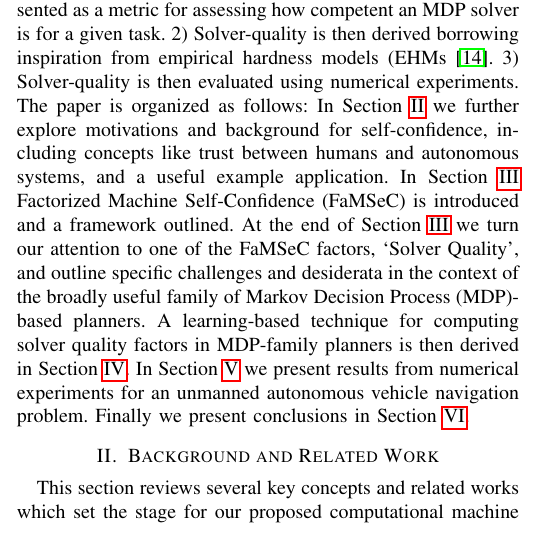
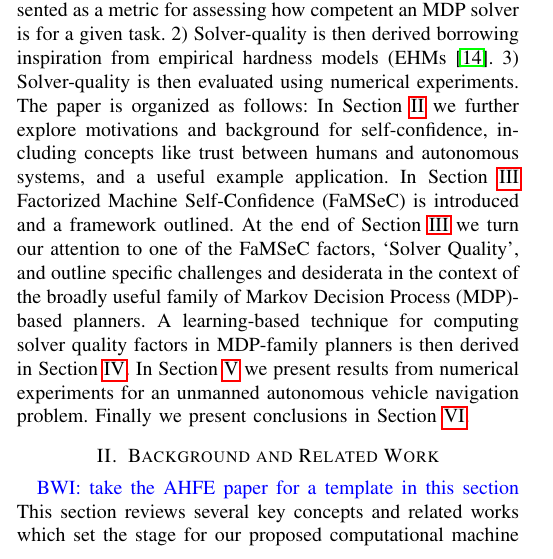
Before and after one commit to bisraelsen/SC_Journal, a LaTeX paper (main.tex, which reads introduction.tex): part of one column of page 1 of 12, cut so that both start at the same text. Compiled offline with pdfLaTeX.

Commit message:
Updates from ShareLaTeX

```diff
--- a/introduction.tex
+++ b/introduction.tex
@@ -18,6 +18,7 @@ and thereby can be used to calibrate user trust in APS for uncertain task settin
 The main contributions of this paper include: 1) A formal definition of `solver-quality' which is one of several factors that make up `self-confidence'. Herein, solver-quality is presented as a metric for assessing how competent an MDP solver is for a given task. 2) Solver-quality is then derived borrowing inspiration from empirical hardness models (EHMs \cite{Leyton-Brown2009-yr}. 3) Solver-quality is then evaluated using numerical experiments. The paper is organized as follows: In Section~\ref{sec:background} we further explore motivations and background for self-confidence, including concepts like trust between humans and autonomous systems, and a useful example application. In Section~\ref{sec:self-confidence} Factorized Machine Self-Confidence (\famsec) is introduced and a framework outlined. At the end of Section~\ref{sec:self-confidence} we turn our attention to one of the \famsec{} factors, `Solver Quality', and outline specific challenges and desiderata in the context of the broadly useful family of Markov Decision Process (MDP)-based planners. A learning-based technique for computing solver quality factors in MDP-family planners is then derived in Section~\ref{sec:methodology}. In Section~\ref{sec:results} we present results from numerical experiments for an unmanned autonomous vehicle navigation problem. Finally we present conclusions in Section~\ref{sec:conclusions}.
 
 \section{Background and Related Work} \label{sec:background}
+\brett{take the AHFE paper for a template in this section}
 This section reviews several key concepts and related works which set the stage for our proposed computational machine self-confidence framework. To make the concepts discussed throughout the paper concrete and provide an accessible proof-of-concept testbed in later sections, we also describe a motivating APS application example inspired by ongoing research in unmanned robotic systems.
 
 \subsection{Autonomous Systems and User Trust}
```
